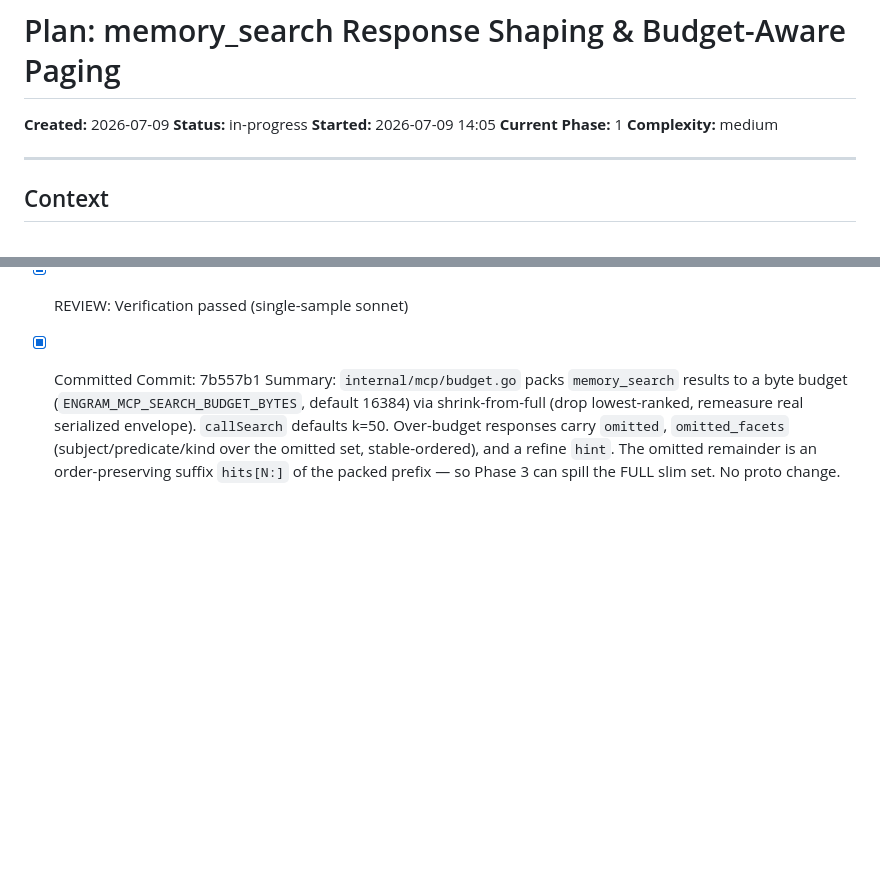
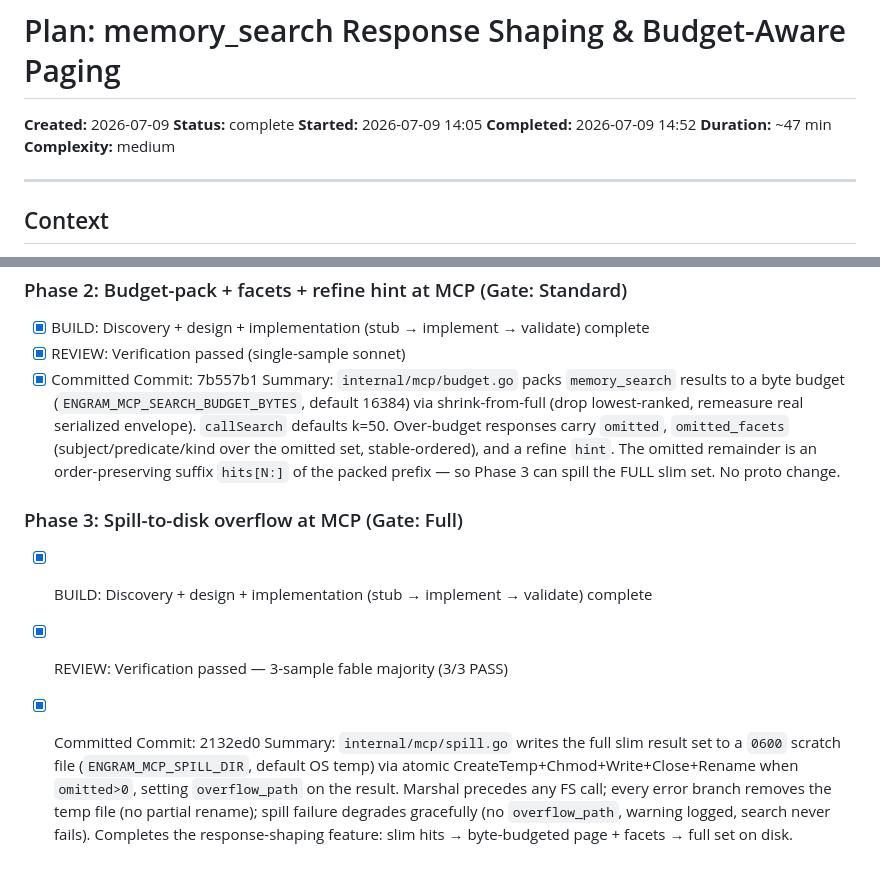
Before and after one commit to ryanthedev/engram, a Markdown page: .code-foundations/plans/2026-07-09-memory-search-response-shaping.md, 2 parts joined by grey strips. Rendered like a GitHub page; blank space fills up the shorter version.

Commit message:
chore(build): verification + plan completion — response-shaping build complete
Phase: -/3 "build completion"
Plan: .code-foundations/plans/2026-07-09-memory-search-response-shaping.md
AI-Model: sonnet
AI-Epistemic-Status: tested
Gate-Policy: Standard
Review: n/a (plan/docs only)

```diff
--- a/.code-foundations/plans/2026-07-09-memory-search-response-shaping.md
+++ b/.code-foundations/plans/2026-07-09-memory-search-response-shaping.md
@@ -1,9 +1,10 @@
 # Plan: memory_search Response Shaping & Budget-Aware Paging
 
 **Created:** 2026-07-09
-**Status:** in-progress
+**Status:** complete
 **Started:** 2026-07-09 14:05
-**Current Phase:** 1
+**Completed:** 2026-07-09 14:52
+**Duration:** ~47 min
 **Complexity:** medium
 
 ---
@@ -210,3 +211,10 @@ Summary: Retrieval now returns slim, embedding-free hits — `projectFields` (ta
 - [x] Committed
 Commit: 7b557b1
 Summary: `internal/mcp/budget.go` packs `memory_search` results to a byte budget (`ENGRAM_MCP_SEARCH_BUDGET_BYTES`, default 16384) via shrink-from-full (drop lowest-ranked, remeasure real serialized envelope). `callSearch` defaults k=50. Over-budget responses carry `omitted`, `omitted_facets` (subject/predicate/kind over the omitted set, stable-ordered), and a refine `hint`. The omitted remainder is an order-preserving suffix `hits[N:]` of the packed prefix — so Phase 3 can spill the FULL slim set. No proto change.
+
+### Phase 3: Spill-to-disk overflow at MCP (Gate: Full)
+- [x] BUILD: Discovery + design + implementation (stub → implement → validate) complete
+- [x] REVIEW: Verification passed — 3-sample fable majority (3/3 PASS)
+- [x] Committed
+Commit: 2132ed0
+Summary: `internal/mcp/spill.go` writes the full slim result set to a `0600` scratch file (`ENGRAM_MCP_SPILL_DIR`, default OS temp) via atomic CreateTemp+Chmod+Write+Close+Rename when `omitted>0`, setting `overflow_path` on the result. Marshal precedes any FS call; every error branch removes the temp file (no partial rename); spill failure degrades gracefully (no `overflow_path`, warning logged, search never fails). Completes the response-shaping feature: slim hits → byte-budgeted page + facets → full set on disk.
```
